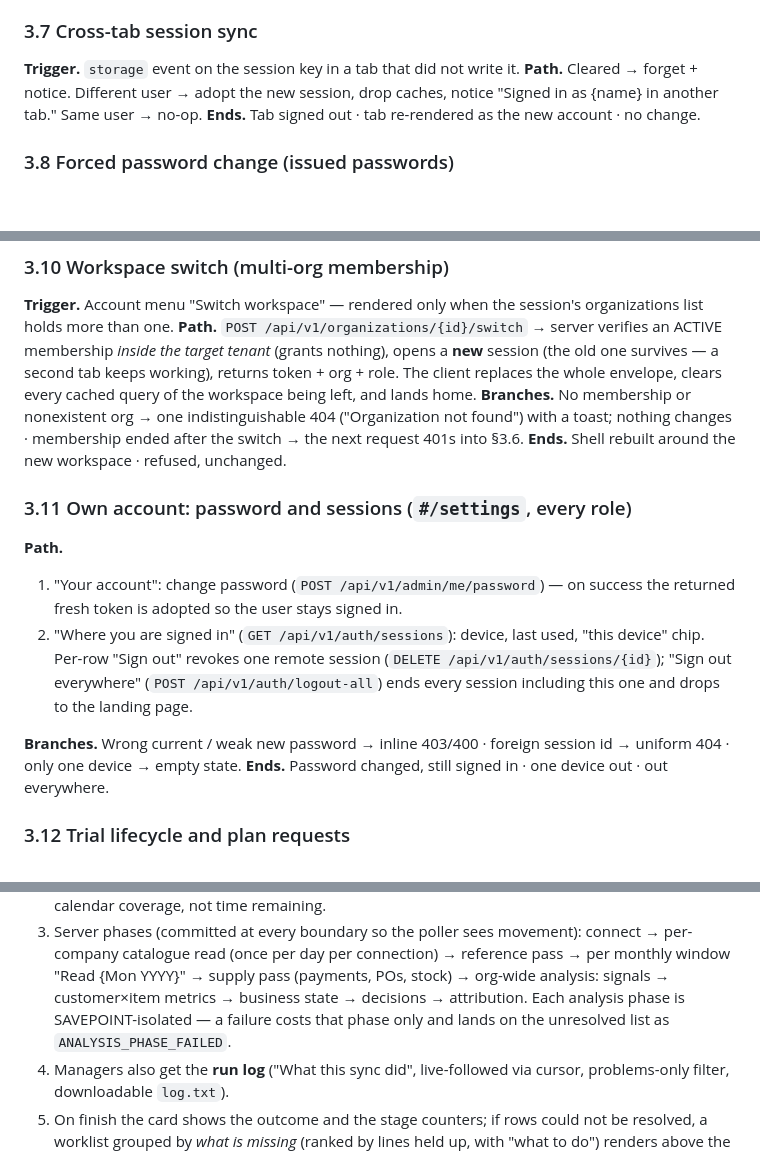
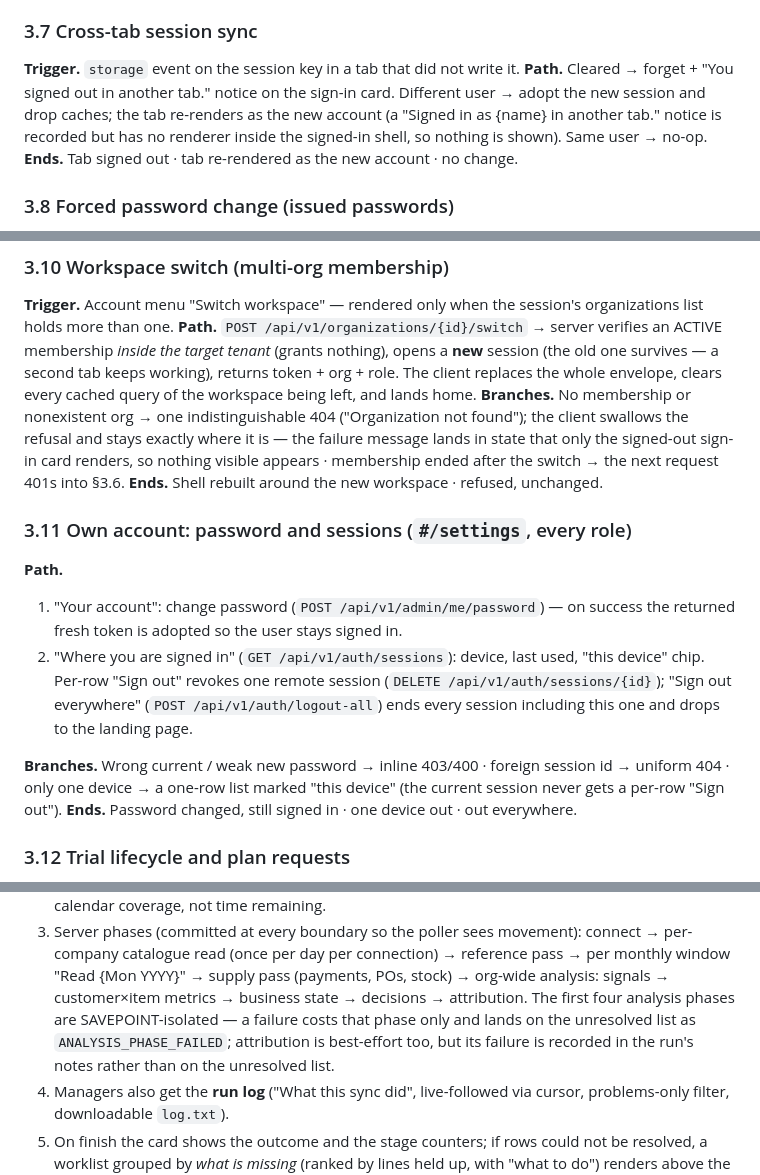
Before and after one commit to srisankethu/pie-portal, a Markdown page: docs/user-flows.md, 3 parts joined by grey strips. Drawn GitHub-style; blank space fills up the shorter version.

```diff
--- a/docs/user-flows.md
+++ b/docs/user-flows.md
@@ -219,8 +219,11 @@ another tab."
 ### 3.7 Cross-tab session sync
 
 **Trigger.** `storage` event on the session key in a tab that did not write it.
-**Path.** Cleared → forget + notice. Different user → adopt the new session,
-drop caches, notice "Signed in as {name} in another tab." Same user → no-op.
+**Path.** Cleared → forget + "You signed out in another tab." notice on the
+sign-in card. Different user → adopt the new session and drop caches; the tab
+re-renders as the new account (a "Signed in as {name} in another tab." notice
+is recorded but has no renderer inside the signed-in shell, so nothing is
+shown). Same user → no-op.
 **Ends.** Tab signed out · tab re-rendered as the new account · no change.
 
 ### 3.8 Forced password change (issued passwords)
@@ -254,8 +257,10 @@ membership *inside the target tenant* (grants nothing), opens a **new** session
 role. The client replaces the whole envelope, clears every cached query of the
 workspace being left, and lands home.
 **Branches.** No membership or nonexistent org → one indistinguishable 404
-("Organization not found") with a toast; nothing changes · membership ended
-after the switch → the next request 401s into §3.6.
+("Organization not found"); the client swallows the refusal and stays exactly
+where it is — the failure message lands in state that only the signed-out
+sign-in card renders, so nothing visible appears · membership ended after the
+switch → the next request 401s into §3.6.
 **Ends.** Shell rebuilt around the new workspace · refused, unchanged.
 
 ### 3.11 Own account: password and sessions (`#/settings`, every role)
@@ -270,7 +275,8 @@ after the switch → the next request 401s into §3.6.
    drops to the landing page.
 
 **Branches.** Wrong current / weak new password → inline 403/400 · foreign
-session id → uniform 404 · only one device → empty state.
+session id → uniform 404 · only one device → a one-row list marked "this
+device" (the current session never gets a per-row "Sign out").
 **Ends.** Password changed, still signed in · one device out · out everywhere.
 
 ### 3.12 Trial lifecycle and plan requests
@@ -450,9 +458,11 @@ half-filled client pair → the button stays disabled.
    connect → per-company catalogue read (once per day per connection) →
    reference pass → per monthly window "Read {Mon YYYY}" → supply pass
    (payments, POs, stock) → org-wide analysis: signals → customer×item metrics
-   → business state → decisions → attribution. Each analysis phase is
-   SAVEPOINT-isolated — a failure costs that phase only and lands on the
-   unresolved list as `ANALYSIS_PHASE_FAILED`.
+   → business state → decisions → attribution. The first four analysis phases
+   are SAVEPOINT-isolated — a failure costs that phase only and lands on the
+   unresolved list as `ANALYSIS_PHASE_FAILED`; attribution is best-effort too,
+   but its failure is recorded in the run's notes rather than on the
+   unresolved list.
 4. Managers also get the **run log** ("What this sync did", live-followed via
    cursor, problems-only filter, downloadable `log.txt`).
 5. On finish the card shows the outcome and the stage counters; if rows could
```
Also changed, not shown: other parts of docs/user-flows.md (+6 -3 lines).
